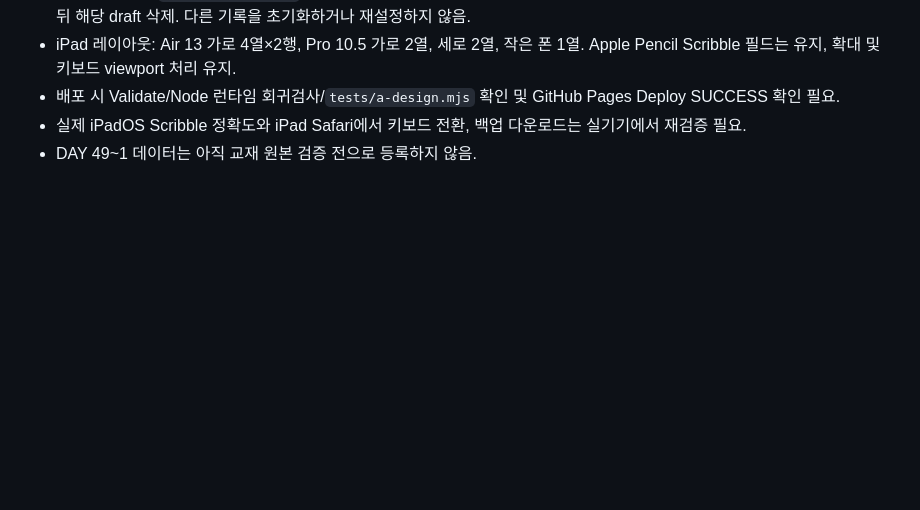
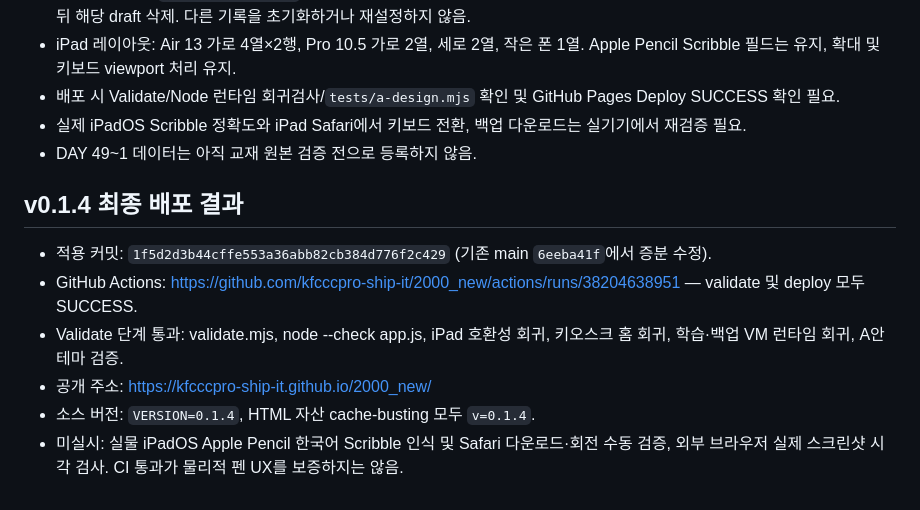
Before and after one commit to kfcccpro-ship-it/2000_new, a Markdown page: docs/HANDOFF.md, the part around the change. GitHub-like rendering; blank space fills up the shorter version.

Commit message:
docs: record verified v0.1.4 A design deployment and iPad manual QA limits

```diff
--- a/docs/HANDOFF.md
+++ b/docs/HANDOFF.md
@@ -95,3 +95,11 @@ v0.1은 **iPadOS Apple Pencil Scribble**을 우선 사용한다.
 - 배포 시 Validate/Node 런타임 회귀검사/`tests/a-design.mjs` 확인 및 GitHub Pages Deploy SUCCESS 확인 필요.
 - 실제 iPadOS Scribble 정확도와 iPad Safari에서 키보드 전환, 백업 다운로드는 실기기에서 재검증 필요.
 - DAY 49~1 데이터는 아직 교재 원본 검증 전으로 등록하지 않음.
+
+## v0.1.4 최종 배포 결과
+- 적용 커밋: `1f5d2d3b44cffe553a36abb82cb384d776f2c429` (기존 main `6eeba41f`에서 증분 수정).
+- GitHub Actions: https://github.com/kfcccpro-ship-it/2000_new/actions/runs/38204638951 — validate 및 deploy 모두 SUCCESS.
+- Validate 단계 통과: validate.mjs, node --check app.js, iPad 호환성 회귀, 키오스크 홈 회귀, 학습·백업 VM 런타임 회귀, A안 테마 검증.
+- 공개 주소: https://kfcccpro-ship-it.github.io/2000_new/
+- 소스 버전: `VERSION=0.1.4`, HTML 자산 cache-busting 모두 `v=0.1.4`.
+- 미실시: 실물 iPadOS Apple Pencil 한국어 Scribble 인식 및 Safari 다운로드·회전 수동 검증, 외부 브라우저 실제 스크린샷 시각 검사. CI 통과가 물리적 펜 UX를 보증하지는 않음.
```
